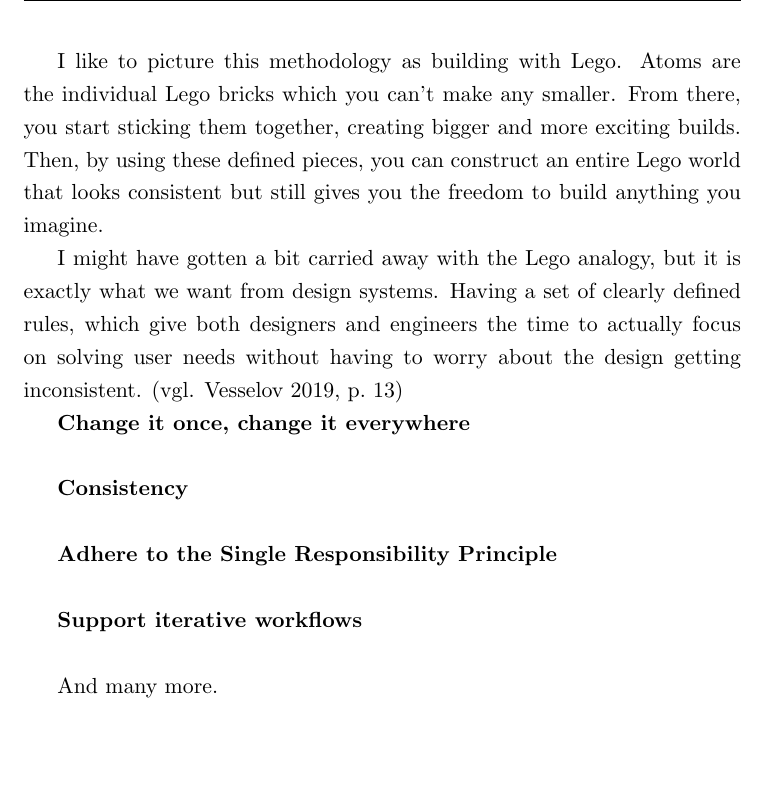
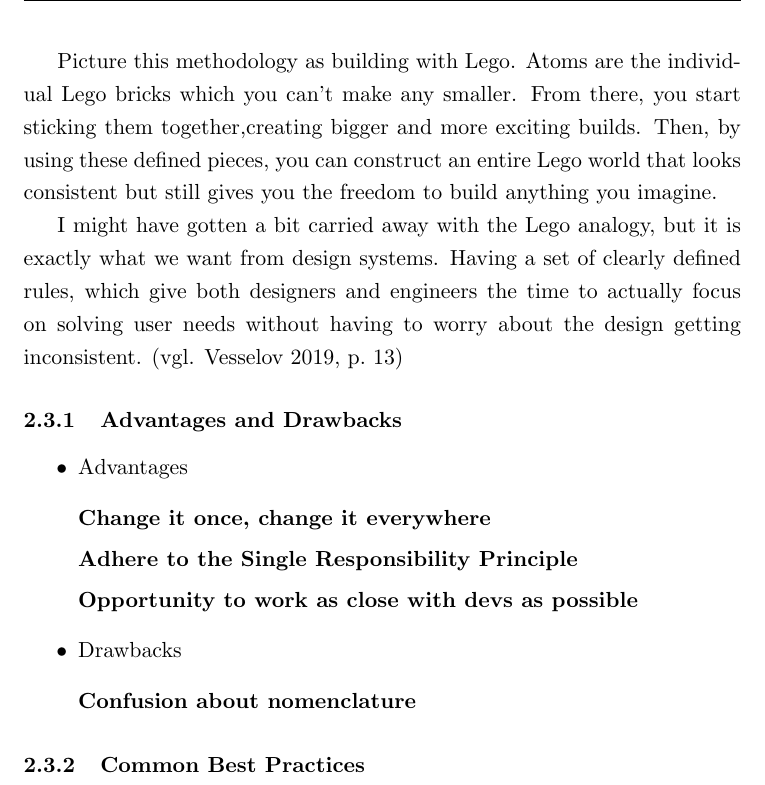
Before and after one commit to hanslissi/DesignToCode_Bachelorthesis, a LaTeX thesis (DesignToCode_Bachelorthesis.tex, which reads chapters/2/3_Design Systems.tex): part of page 10 of 12, cut so that both start at the same text, the shorter picture padded with empty space. Compiled offline with pdfLaTeX.

Commit message:
some comments to get more done now

```diff
--- a/chapters/2/3_Design Systems.tex
+++ b/chapters/2/3_Design Systems.tex
@@ -21,23 +21,38 @@ Pages take templates as a basis and fill them with actual content. These represe
 delivered product will or should look like. \\
 \vglcite[43,53]{frostAtomicDesign2016}\\
 
-I like to picture this methodology as building with Lego. Atoms are the individual Lego bricks
-which you can't make any smaller. From there, you start sticking them together,
-creating bigger and more exciting builds. Then, by using these defined pieces, you can construct an entire
-Lego world that looks consistent but still gives you the freedom to build anything you imagine.
+Picture this methodology as building with Lego. Atoms are the individual Lego bricks
+which you can't make any smaller. From there, you start sticking them together,creating bigger and
+more exciting builds. Then, by using these defined pieces, you can construct an entire Lego world
+that looks consistent but still gives you the freedom to build anything you imagine.
 
 I might have gotten a bit carried away with the Lego analogy, but it is exactly what we want from
 design systems. Having a set of clearly defined rules, which give both designers and engineers the
 time to actually focus on solving user needs without having to worry about the design getting
 inconsistent. \vglcite[13]{vesselovBuildingDesignSystems2019}
 
+\subsubsection{Advantages and Drawbacks}
 
-\textbf{Change it once, change it everywhere}\\
+\begin{itemize}
+	\item Advantages
+	      \begin{description}
+		      \item[Change it once, change it everywhere]
+		      \item[Adhere to the Single Responsibility Principle] % Small desc of what it is and
+		      % cite brad frost
+		      \item[Opportunity to work as close with devs as possible] % The structure of the
+		      % system is very close to how devs work and that makes it easier to communicate
+	      \end{description}
+	\item Drawbacks
+	      \begin{description}
+		      \item[Confusion about nomenclature]
+		      % https://www.linkedin.com/pulse/whats-wrong-atomic-design-james-eccleston it has to
+		      % be altered a little bit to fit needs or Sarah Vesselov's book page 28
 
-\textbf{Consistency}\\
+	      \end{description}
+\end{itemize}
 
-\textbf{Adhere to the Single Responsibility Principle}\\
-
-\textbf{Support iterative workflows}\\
-
-And many more.
+\subsubsection{Common Best Practices}
+% Basically say that naming should be clear but not too specific, that many teams like the one here
+% https://www.linkedin.com/pulse/whats-wrong-atomic-design-james-eccleston are using a foundations
+% page. Using Figma features for design tokens such as variables and styles. Not overdoing it right
+% from the start cite: Sarah Vesselov's book page 21
```
Also changed, not shown: chapters/2/3_Design Systems.tex (2 more changed lines).
